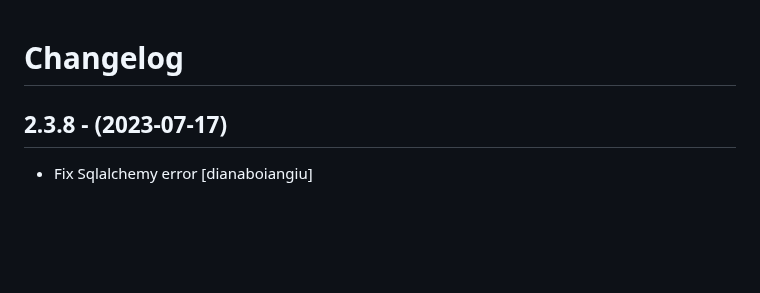
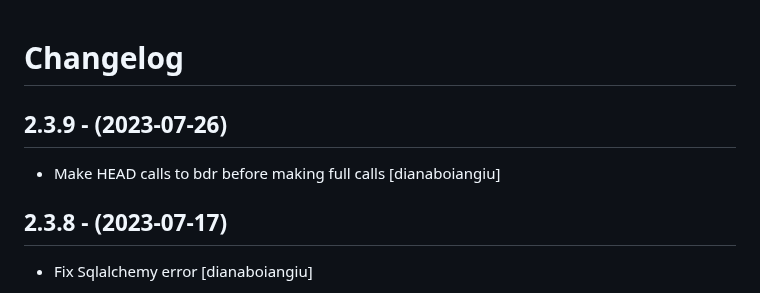
Before and after one commit to eea/european.cache.registry, a Markdown page: CHANGELOG.md, the part around the change. GitHub-like rendering; blank space fills up the shorter version.

Commit message:
Release 2.3.9

```diff
--- a/CHANGELOG.md
+++ b/CHANGELOG.md
@@ -1,5 +1,10 @@
 Changelog
 =========
+
+2.3.9 - (2023-07-26)
+--------------------
+* Make HEAD calls to bdr before making full calls
+  [dianaboiangiu]
 
 2.3.8 - (2023-07-17)
 --------------------
```
